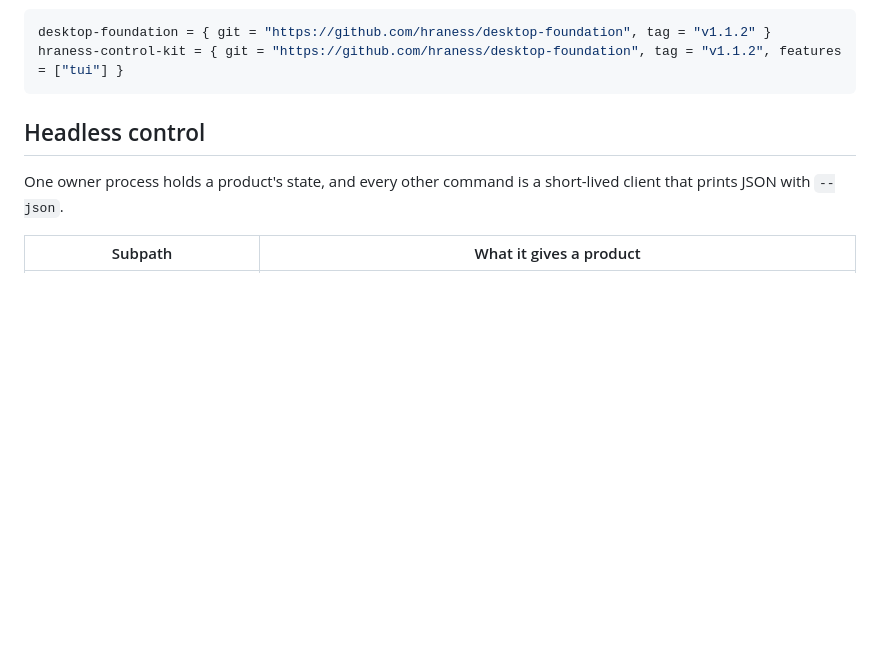
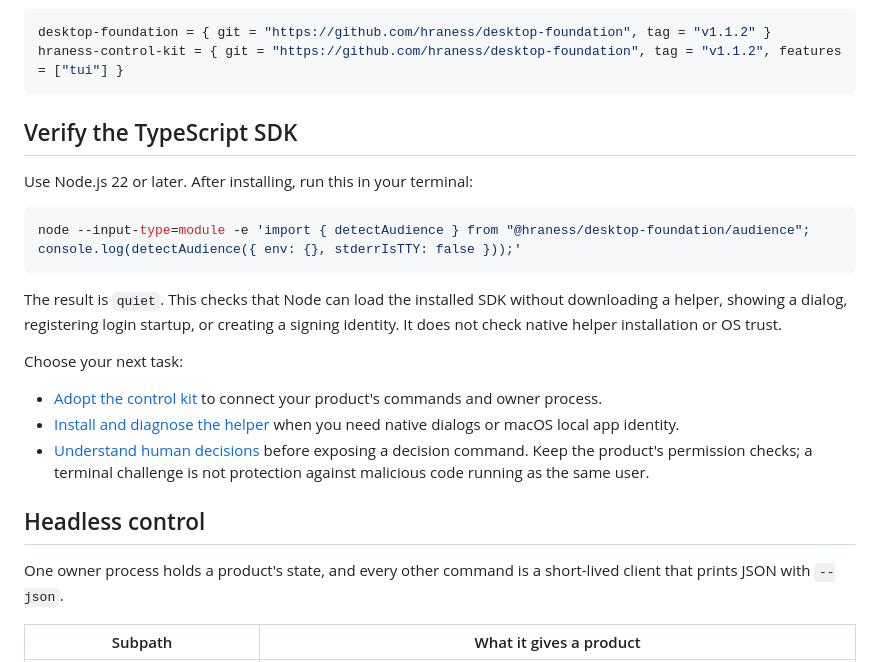
Before and after one commit to hraness/desktop-foundation, a Markdown page: README.md, the part around the change. Drawn GitHub-style; blank space fills up the shorter version.

Commit message:
Add an SDK import check and task navigation to the README (#55)
## Summary
- README.md:38-54 adds Node 22 prerequisite and deterministic,
non-mutating SDK import verification with quiet result.
- Routes readers to adoption, helper installation and human-decision
limits without modifying OS trust or installing identities.
- Part of a portfolio documentation pass that applies Stripe and Vercel
docs patterns: a complete first result, task-based navigation, exact
defaults, and troubleshooting checked against source.

#### Test plan
- [x] host-run --mode=shared --lane=mac-native
--label=portfolio-docs-tools1-desktop -- sh -c 'npm ci --ignore-scripts
&& npm run check': Original unavailable on resumption. Reran same
command using absolute installed host-run; passed, exit 0 after
scheduler admission at 1628.0s: npm ci, SDK…
- [x] Changed commands, defaults, and claims checked against the owning
source; independent review findings addressed
- [ ] Required CI passes on this head

Generated with [Devin](https://devin.ai)

Co-authored-by: 0thernet <894119+0thernet@users.noreply.github.com>
Co-authored-by: Devin <158243242+devin-ai-integration[bot]@users.noreply.github.com>

````diff
--- a/README.md
+++ b/README.md
@@ -34,6 +34,24 @@ for newer versions. Rust products pin the same tag:
 desktop-foundation = { git = "https://github.com/hraness/desktop-foundation", tag = "v1.1.2" }
 hraness-control-kit = { git = "https://github.com/hraness/desktop-foundation", tag = "v1.1.2", features = ["tui"] }
 ```
+
+## Verify the TypeScript SDK
+
+Use Node.js 22 or later. After installing, run this in your terminal:
+
+```sh
+node --input-type=module -e 'import { detectAudience } from "@hraness/desktop-foundation/audience"; console.log(detectAudience({ env: {}, stderrIsTTY: false }));'
+```
+
+The result is `quiet`. This checks that Node can load the installed SDK without
+downloading a helper, showing a dialog, registering login startup, or creating
+a signing identity. It does not check native helper installation or OS trust.
+
+Choose your next task:
+
+- [Adopt the control kit](docs/adoption.md) to connect your product's commands and owner process.
+- [Install and diagnose the helper](docs/installation.md) when you need native dialogs or macOS local app identity.
+- [Understand human decisions](docs/human-gate.md) before exposing a decision command. Keep the product's permission checks; a terminal challenge is not protection against malicious code running as the same user.
 
 ## Headless control
 
````
